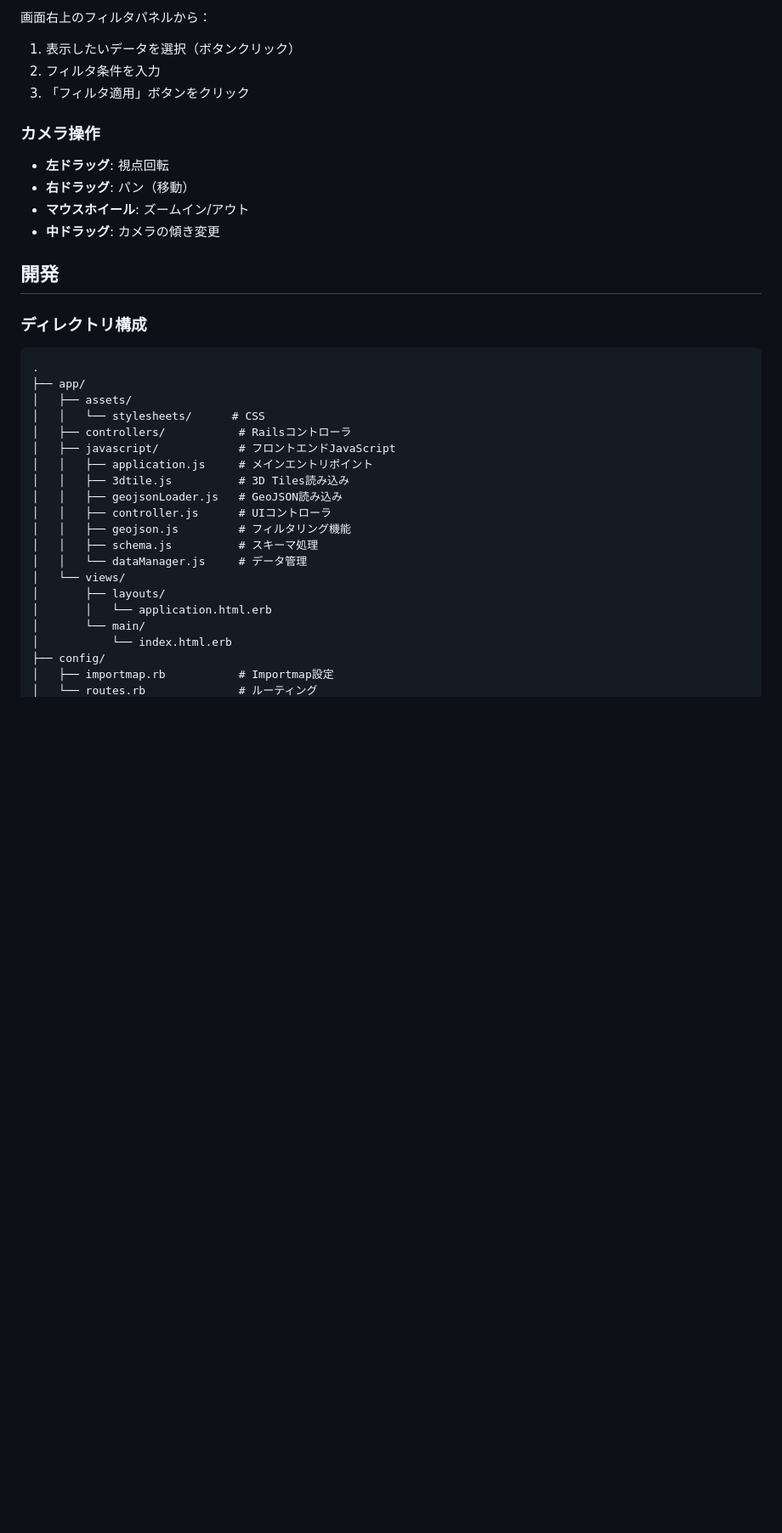
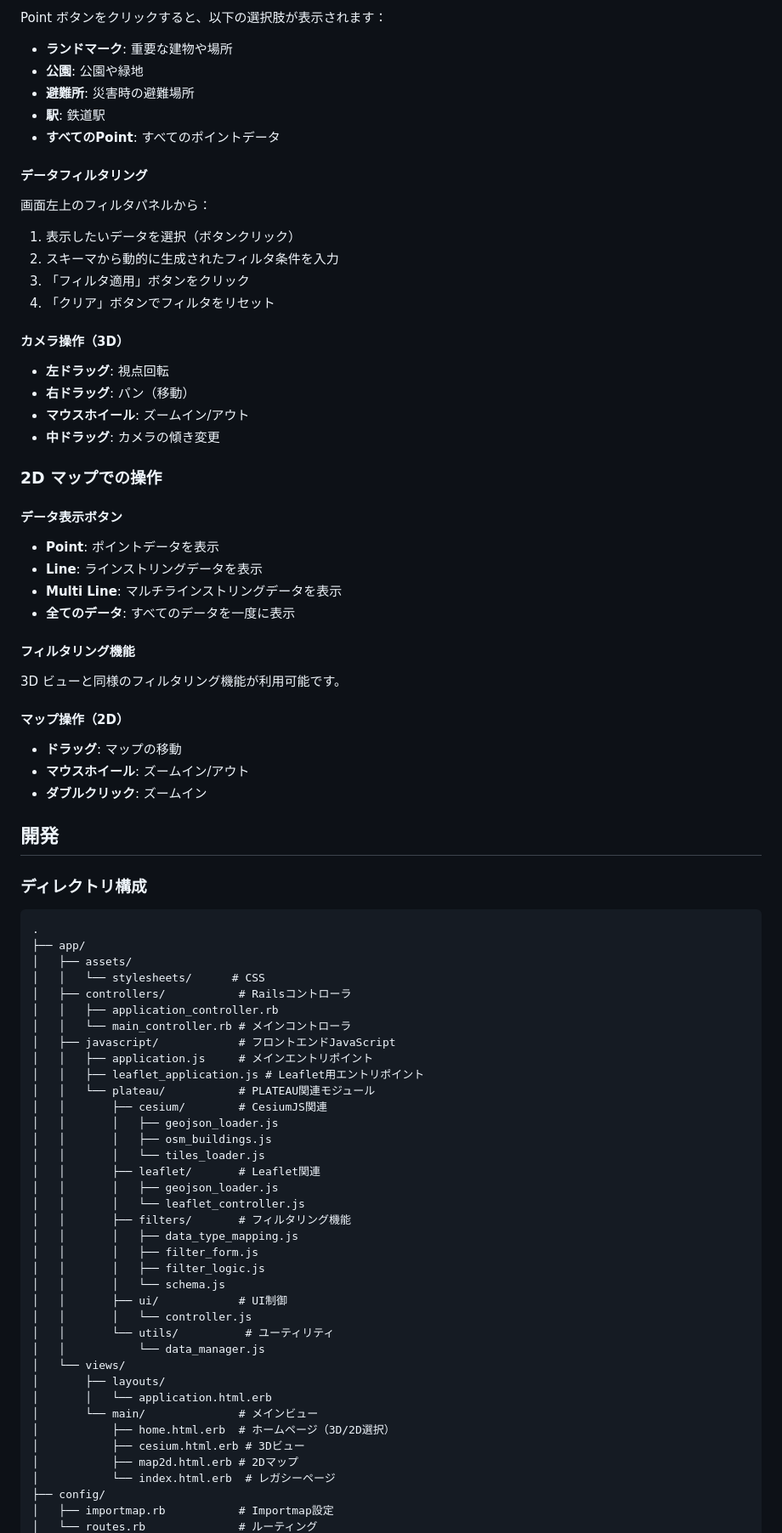
Before and after one commit to tatsukikitamura/PLATEAU1120, a Markdown page: README.md, the part around one of its changes. Shown at 85% size. Drawn GitHub-style; blank space fills up the shorter version.

```diff
--- a/README.md
+++ b/README.md
@@ -116,16 +158,46 @@ bin/rails server
 
-画面右上のフィルタパネルから：
+Point ボタンをクリックすると、以下の選択肢が表示されます：
+
+- **ランドマーク**: 重要な建物や場所
+- **公園**: 公園や緑地
+- **避難所**: 災害時の避難場所
+- **駅**: 鉄道駅
+- **すべてのPoint**: すべてのポイントデータ
+
+#### データフィルタリング
+
+画面左上のフィルタパネルから：
 
 1. 表示したいデータを選択（ボタンクリック）
-2. フィルタ条件を入力
+2. スキーマから動的に生成されたフィルタ条件を入力
 3. 「フィルタ適用」ボタンをクリック
+4. 「クリア」ボタンでフィルタをリセット
 
-### カメラ操作
+#### カメラ操作（3D）
 
 - **左ドラッグ**: 視点回転
 - **右ドラッグ**: パン（移動）
 - **マウスホイール**: ズームイン/アウト
 - **中ドラッグ**: カメラの傾き変更
+
+### 2D マップでの操作
+
+#### データ表示ボタン
+
+- **Point**: ポイントデータを表示
+- **Line**: ラインストリングデータを表示
+- **Multi Line**: マルチラインストリングデータを表示
+- **全てのデータ**: すべてのデータを一度に表示
+
+#### フィルタリング機能
+
+3D ビューと同様のフィルタリング機能が利用可能です。
+
+#### マップ操作（2D）
+
+- **ドラッグ**: マップの移動
+- **マウスホイール**: ズームイン/アウト
+- **ダブルクリック**: ズームイン
 
 ## 開発
 
@@ -137,19 +209,36 @@ bin/rails server
 │   ├── assets/
 │   │   └── stylesheets/      # CSS
 │   ├── controllers/           # Railsコントローラ
+│   │   ├── application_controller.rb
+│   │   └── main_controller.rb # メインコントローラ
 │   ├── javascript/            # フロントエンドJavaScript
 │   │   ├── application.js     # メインエントリポイント
-│   │   ├── 3dtile.js          # 3D Tiles読み込み
-│   │   ├── geojsonLoader.js   # GeoJSON読み込み
-│   │   ├── controller.js      # UIコントローラ
-│   │   ├── geojson.js         # フィルタリング機能
-│   │   ├── schema.js          # スキーマ処理
-│   │   └── dataManager.js     # データ管理
+│   │   ├── leaflet_application.js # Leaflet用エントリポイント
+│   │   └── plateau/           # PLATEAU関連モジュール
+│   │       ├── cesium/        # CesiumJS関連
+│   │       │   ├── geojson_loader.js
+│   │       │   ├── osm_buildings.js
+│   │       │   └── tiles_loader.js
+│   │       ├── leaflet/       # Leaflet関連
+│   │       │   ├── geojson_loader.js
+│   │       │   └── leaflet_controller.js
+│   │       ├── filters/       # フィルタリング機能
+│   │       │   ├── data_type_mapping.js
+│   │       │   ├── filter_form.js
+│   │       │   ├── filter_logic.js
+│   │       │   └── schema.js
+│   │       ├── ui/            # UI制御
+│   │       │   └── controller.js
+│   │       └── utils/          # ユーティリティ
+│   │           └── data_manager.js
 │   └── views/
 │       ├── layouts/
 │       │   └── application.html.erb
-│       └── main/
-│           └── index.html.erb
+│       └── main/              # メインビュー
+│           ├── home.html.erb  # ホームページ（3D/2D選択）
+│           ├── cesium.html.erb # 3Dビュー
+│           ├── map2d.html.erb # 2Dマップ
+│           └── index.html.erb  # レガシーページ
 ├── config/
 │   ├── importmap.rb           # Importmap設定
 │   └── routes.rb              # ルーティング
```
Also changed, not shown: other parts of README.md (+112 -32 lines).
